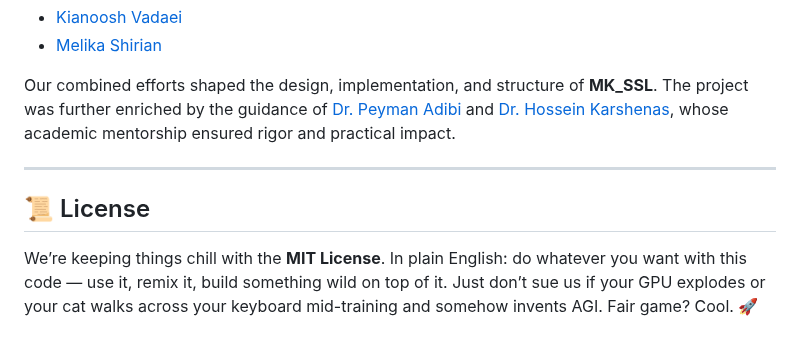
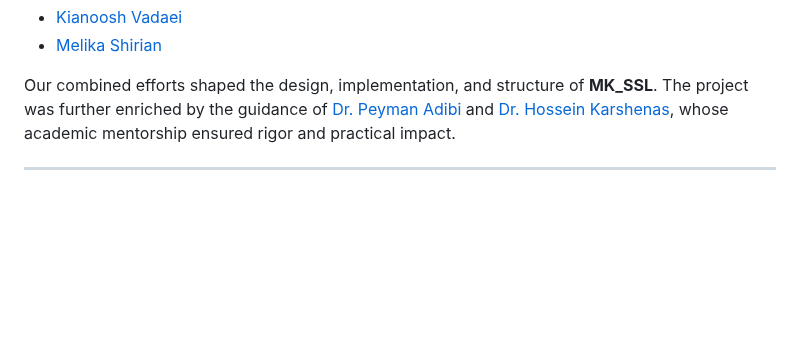
Before and after one commit to MK-SSL-Lab/mk-unified-ssl-toolbox, a Markdown page: README.md, the part around the change. Drawn GitHub-style; blank space fills up the shorter version.

```diff
--- a/README.md
+++ b/README.md
@@ -331,7 +331,3 @@ This project was made possible through our collaborative research and academic m
 Our combined efforts shaped the design, implementation, and structure of **MK\_SSL**. The project was further enriched by the guidance of [Dr. Peyman Adibi](https://scholar.google.com/citations?user=u-FQZMkAAAAJ) and [Dr. Hossein Karshenas](https://scholar.google.com/citations?user=BjMFkWEAAAAJ), whose academic mentorship ensured rigor and practical impact.
 
 ---
-
-## 📜 License
-
-We’re keeping things chill with the **MIT License**. In plain English: do whatever you want with this code — use it, remix it, build something wild on top of it. Just don’t sue us if your GPU explodes or your cat walks across your keyboard mid-training and somehow invents AGI. Fair game? Cool. 🚀
```
